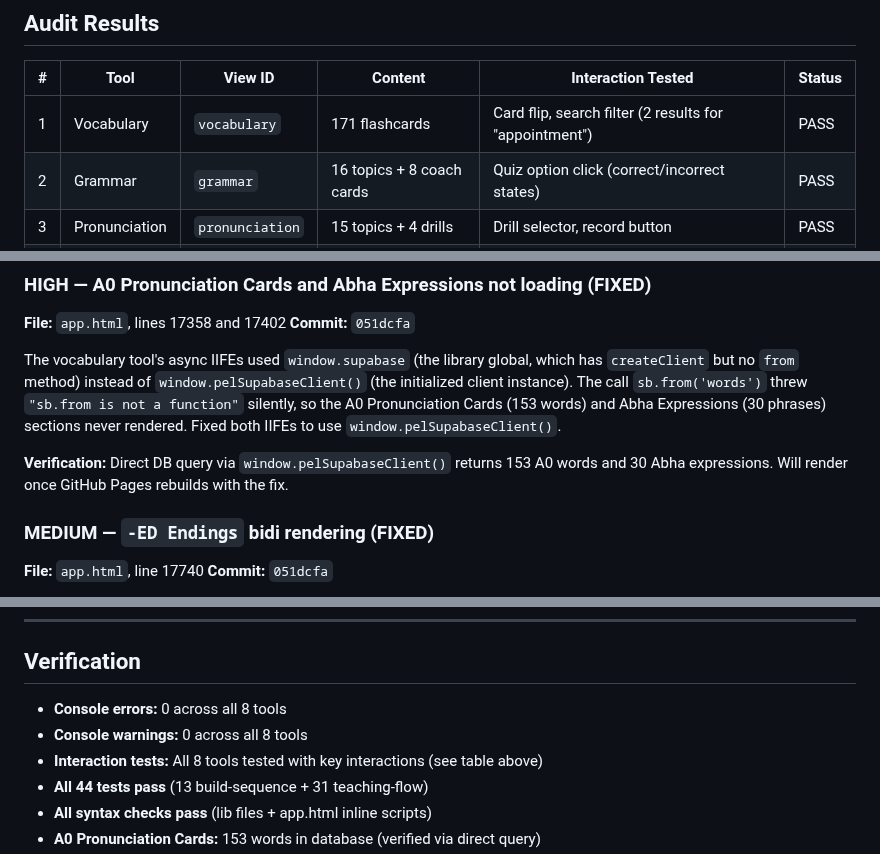
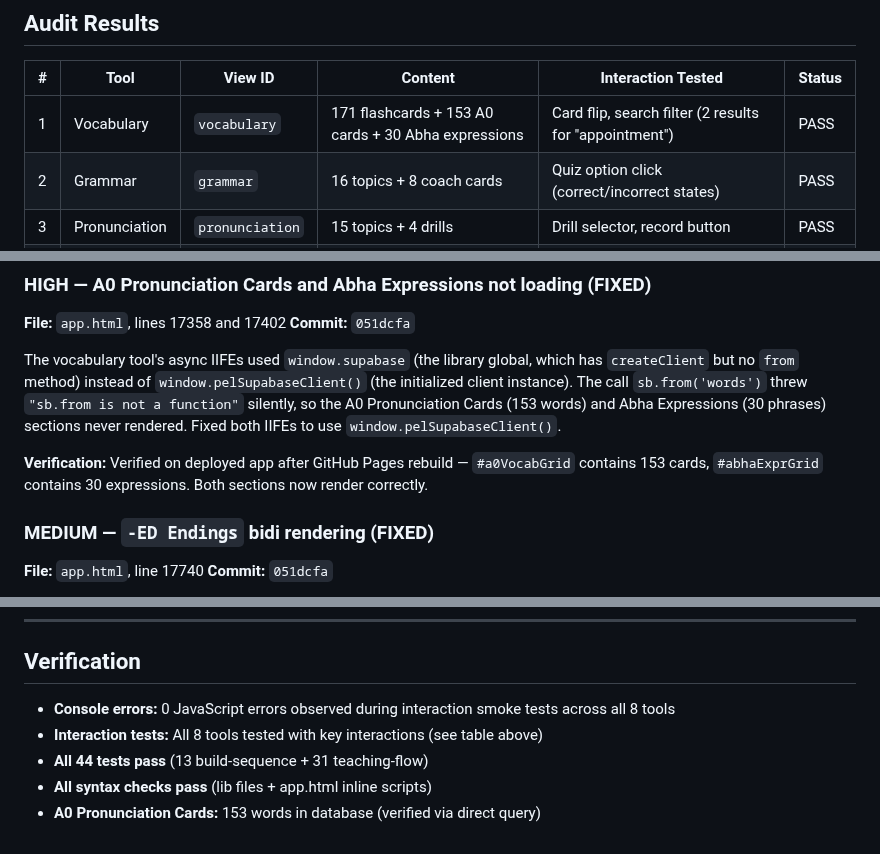
Before and after one commit to personalizedenglishlessons/tutorfiraspel, a Markdown page: STUDY_TOOLS_AUDIT.md, 3 parts joined by grey strips. Rendered like a GitHub page.

Commit message:
docs: correct audit report — A0/Abha sections verified on deployed app
Updated STUDY_TOOLS_AUDIT.md:
- Vocabulary row now shows 171 flashcards + 153 A0 cards + 30 Abha expressions
- A0/Abha verification updated to past-tense (verified on deployed app)
- Softened console warnings claim to '0 JavaScript errors observed during
  interaction smoke tests'

```diff
--- a/STUDY_TOOLS_AUDIT.md
+++ b/STUDY_TOOLS_AUDIT.md
@@ -19,7 +19,7 @@ All 8 study tools (plus Bookmarks) were audited live in the deployed app with in
 
 | # | Tool | View ID | Content | Interaction Tested | Status |
 |---|------|---------|---------|---------------------|--------|
-| 1 | Vocabulary | `vocabulary` | 171 flashcards | Card flip, search filter (2 results for "appointment") | PASS |
+| 1 | Vocabulary | `vocabulary` | 171 flashcards + 153 A0 cards + 30 Abha expressions | Card flip, search filter (2 results for "appointment") | PASS |
 | 2 | Grammar | `grammar` | 16 topics + 8 coach cards | Quiz option click (correct/incorrect states) | PASS |
 | 3 | Pronunciation | `pronunciation` | 15 topics + 4 drills | Drill selector, record button | PASS |
 | 4 | Speaking | `speaking` | 18 personas | Persona click → roleplay card with opener + input | PASS |
@@ -55,7 +55,7 @@ All gating removed. All 9 tools now unlocked for all students.
 
 The vocabulary tool's async IIFEs used `window.supabase` (the library global, which has `createClient` but no `from` method) instead of `window.pelSupabaseClient()` (the initialized client instance). The call `sb.from('words')` threw `"sb.from is not a function"` silently, so the A0 Pronunciation Cards (153 words) and Abha Expressions (30 phrases) sections never rendered. Fixed both IIFEs to use `window.pelSupabaseClient()`.
 
-**Verification:** Direct DB query via `window.pelSupabaseClient()` returns 153 A0 words and 30 Abha expressions. Will render once GitHub Pages rebuilds with the fix.
+**Verification:** Verified on deployed app after GitHub Pages rebuild — `#a0VocabGrid` contains 153 cards, `#abhaExprGrid` contains 30 expressions. Both sections now render correctly.
 
 ### MEDIUM — `-ED Endings` bidi rendering (FIXED)
 **File:** `app.html`, line 17740
@@ -72,8 +72,7 @@ The deployed `transcribe` Edge Function (v2) returns `Access-Control-Allow-Origi
 
 ## Verification
 
-- **Console errors:** 0 across all 8 tools
-- **Console warnings:** 0 across all 8 tools
+- **Console errors:** 0 JavaScript errors observed during interaction smoke tests across all 8 tools
 - **Interaction tests:** All 8 tools tested with key interactions (see table above)
 - **All 44 tests pass** (13 build-sequence + 31 teaching-flow)
 - **All syntax checks pass** (lib files + app.html inline scripts)
```
